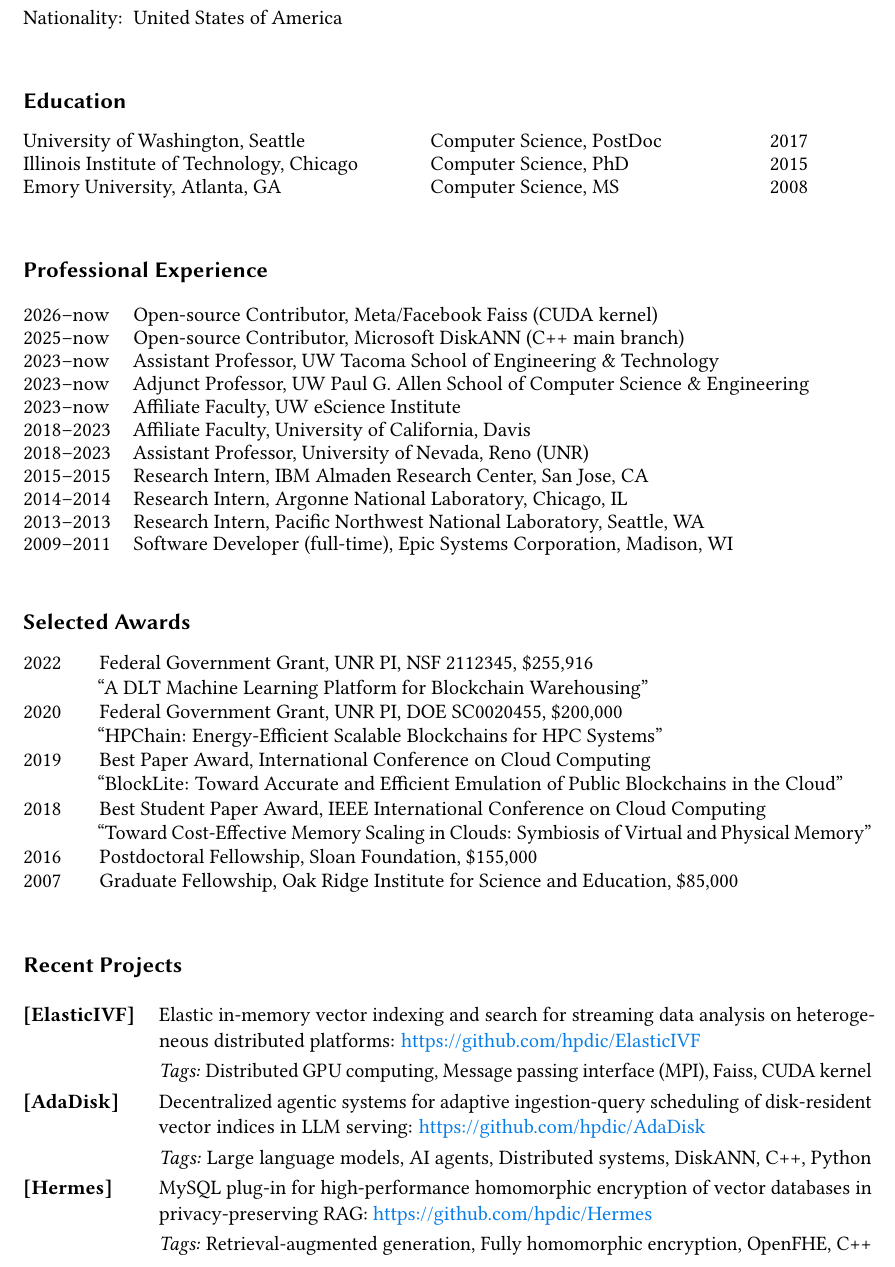
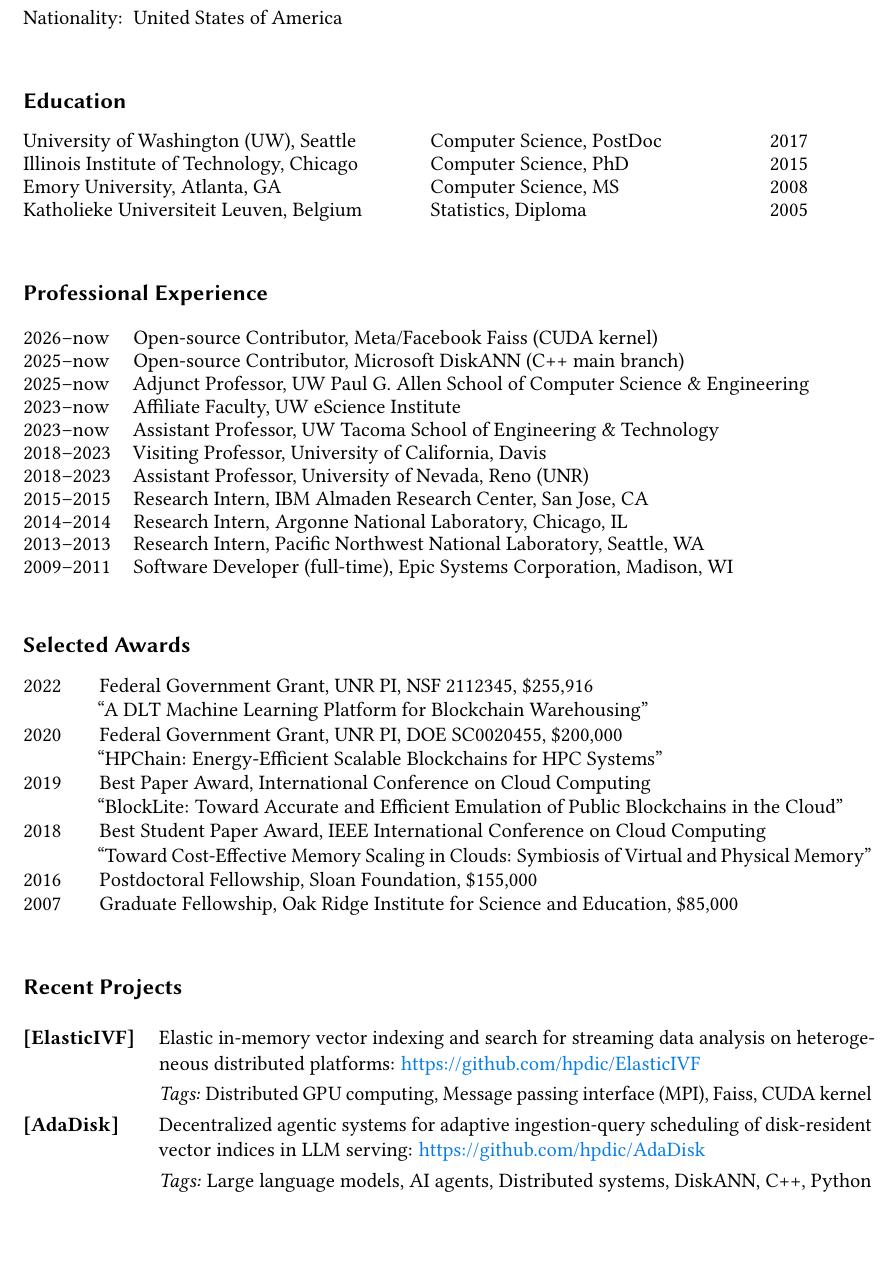
Before and after one commit to hpdic/hpdic.github.io, a LaTeX CV (download/cv/CV_Dongfang_Zhao.tex): part of page 1 of 2, cut so that both start at the same text, the shorter picture padded with empty space. Compiled offline with pdfLaTeX.

```diff
--- a/download/cv/CV_Dongfang_Zhao.tex
+++ b/download/cv/CV_Dongfang_Zhao.tex
@@ -178,7 +178,7 @@
 % & \multicolumn{1}{r}{BE, 2003}
 % \\
 
-University of Washington, Seattle
+University of Washington (UW), Seattle
 & Computer Science, PostDoc
 % & PostDoc
 & \multicolumn{1}{r}{2017}
@@ -196,10 +196,10 @@
 & \multicolumn{1}{r}{2008}
 \\
 
-% Katholieke Universiteit Leuven, Belgium
-% % KU Leuven, Belgium
-% & Statistics, Diploma
-% & \multicolumn{1}{r}{2005}
+Katholieke Universiteit Leuven, Belgium
+% KU Leuven, Belgium
+& Statistics, Diploma
+& \multicolumn{1}{r}{2005}
 
 \end{tabular}%
 }
@@ -215,15 +215,14 @@
 % 2023--present & Founder and CTO, YiZDB LLC, Seattle, WA\\
 2026--now & Open-source Contributor, Meta/Facebook Faiss (CUDA kernel)\\
 2025--now & Open-source Contributor, Microsoft DiskANN (C++ main branch)\\
-
+2025--now & Adjunct Professor, UW Paul G. Allen School of Computer Science \& Engineering\\
+2023--now & Affiliate Faculty, UW eScience Institute\\
 2023--now & Assistant Professor, UW Tacoma School of Engineering \& Technology\\
 
     % & \quad $\circ$ Tenure-Track Assistant Professor, UW Tacoma School of Engineering \& Technology\\
     % & \quad $\circ$ Adjunct Assistant Professor, Paul G. Allen School of Computer Science \& Engineering\\
     % & \quad $\circ$ Data Science Affiliate, eScience Institute\\
-2023--now & Adjunct Professor, UW Paul G. Allen School of Computer Science \& Engineering\\
-2023--now & Affiliate Faculty, UW eScience Institute\\
-2018--2023 & Affiliate Faculty, University of California, Davis \\
+2018--2023 & Visiting Professor, University of California, Davis \\
 2018--2023 & Assistant Professor, University of Nevada, Reno (UNR) \\
 
 
@@ -327,8 +326,8 @@
   & \textit{Tags:} Distributed GPU computing, Message passing interface (MPI), Faiss, CUDA kernel\\
   \textbf{[AdaDisk]} & Decentralized agentic systems for adaptive ingestion-query scheduling of disk-resident vector indices in LLM serving: \url{https://github.com/hpdic/AdaDisk}\\
   & \textit{Tags:} Large language models, AI agents, Distributed systems, DiskANN, C++, Python\\
-  \textbf{[Hermes]} & MySQL plug-in for high-performance homomorphic encryption of vector databases in privacy-preserving RAG: \url{https://github.com/hpdic/Hermes}\\
-  & \textit{Tags:} Retrieval-augmented generation, Fully homomorphic encryption, OpenFHE, C++\\
+  % \textbf{[Hermes]} & MySQL plug-in for high-performance homomorphic encryption of vector databases in privacy-preserving RAG: \url{https://github.com/hpdic/Hermes}\\
+  % & \textit{Tags:} Retrieval-augmented generation, Fully homomorphic encryption, OpenFHE, C++\\
 
 \end{tabular}%
 }
```
Also changed, not shown: download/cv/CV_Dongfang_Zhao.pdf.
